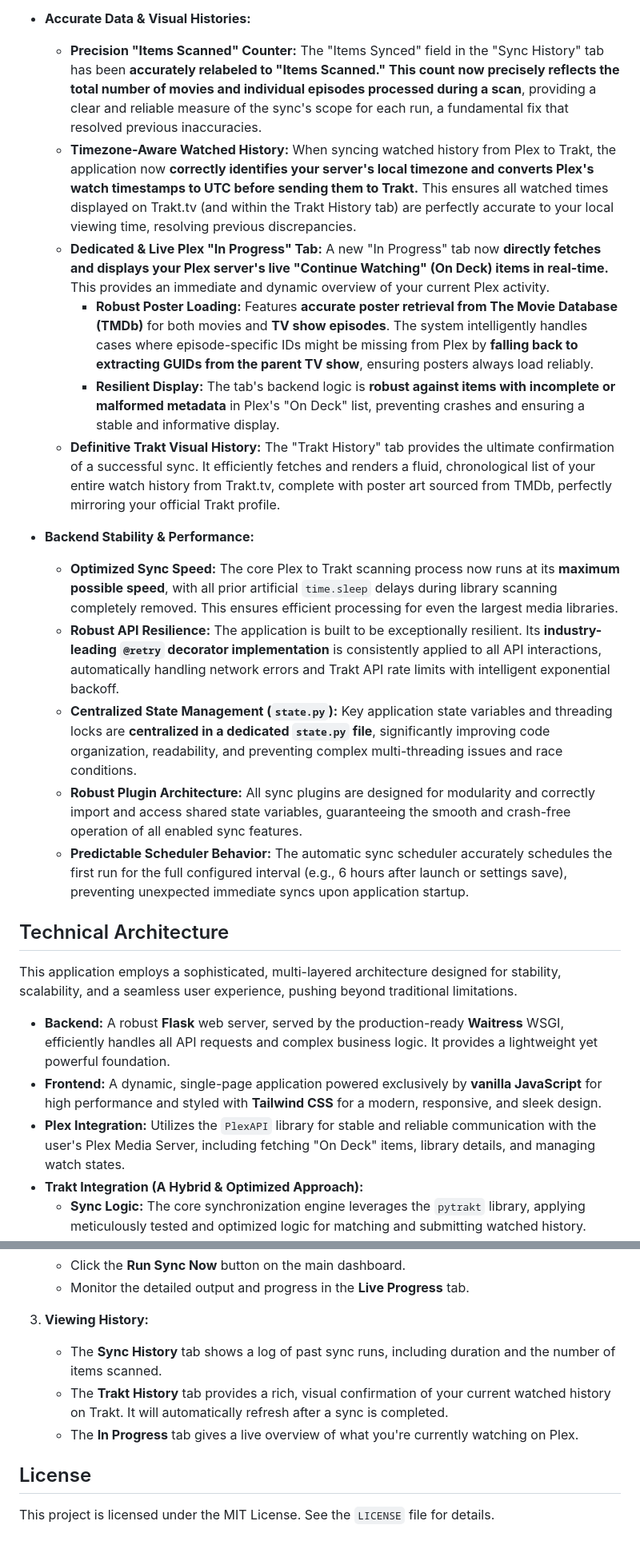
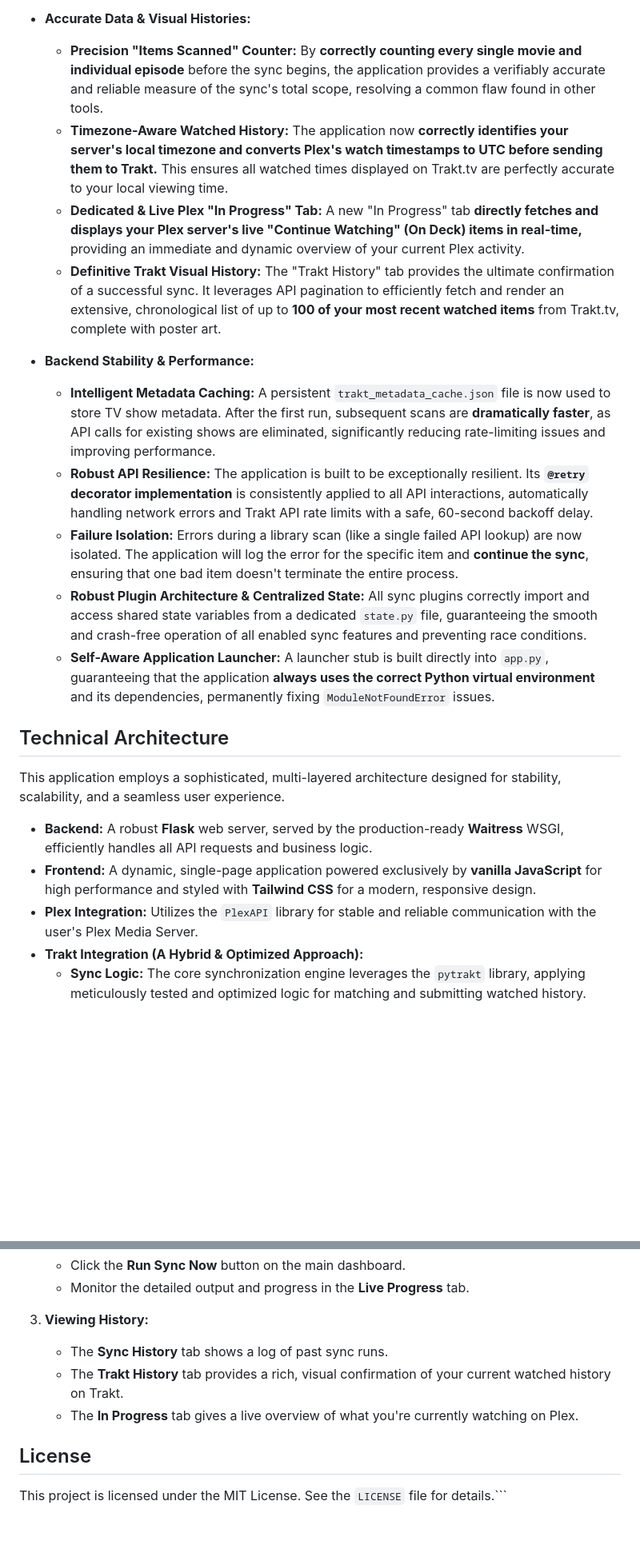
Before and after one commit to james702283/Plex-Trakt-Sync-2.0, a Markdown page: readme.md, 2 parts joined by grey strips. Shown: that part at 80% size. GitHub-like rendering; blank space fills up the shorter version.

````diff
--- a/readme.md
+++ b/readme.md
@@ -35,25 +37,23 @@ Plex-Trakt Sync v2.0 delivers an unparalleled synchronization experience with it
 
 *   **Accurate Data & Visual Histories:**
-    *   **Precision "Items Scanned" Counter:** The "Items Synced" field in the "Sync History" tab has been **accurately relabeled to "Items Scanned." This count now precisely reflects the total number of movies and individual episodes processed during a scan**, providing a clear and reliable measure of the sync's scope for each run, a fundamental fix that resolved previous inaccuracies.
-    *   **Timezone-Aware Watched History:** When syncing watched history from Plex to Trakt, the application now **correctly identifies your server's local timezone and converts Plex's watch timestamps to UTC before sending them to Trakt.** This ensures all watched times displayed on Trakt.tv (and within the Trakt History tab) are perfectly accurate to your local viewing time, resolving previous discrepancies.
-    *   **Dedicated & Live Plex "In Progress" Tab:** A new "In Progress" tab now **directly fetches and displays your Plex server's live "Continue Watching" (On Deck) items in real-time.** This provides an immediate and dynamic overview of your current Plex activity.
-        *   **Robust Poster Loading:** Features **accurate poster retrieval from The Movie Database (TMDb)** for both movies and **TV show episodes**. The system intelligently handles cases where episode-specific IDs might be missing from Plex by **falling back to extracting GUIDs from the parent TV show**, ensuring posters always load reliably.
-        *   **Resilient Display:** The tab's backend logic is **robust against items with incomplete or malformed metadata** in Plex's "On Deck" list, preventing crashes and ensuring a stable and informative display.
-    *   **Definitive Trakt Visual History:** The "Trakt History" tab provides the ultimate confirmation of a successful sync. It efficiently fetches and renders a fluid, chronological list of your entire watch history from Trakt.tv, complete with poster art sourced from TMDb, perfectly mirroring your official Trakt profile.
+    *   **Precision "Items Scanned" Counter:** By **correctly counting every single movie and individual episode** before the sync begins, the application provides a verifiably accurate and reliable measure of the sync's total scope, resolving a common flaw found in other tools.
+    *   **Timezone-Aware Watched History:** The application now **correctly identifies your server's local timezone and converts Plex's watch timestamps to UTC before sending them to Trakt.** This ensures all watched times displayed on Trakt.tv are perfectly accurate to your local viewing time.
+    *   **Dedicated & Live Plex "In Progress" Tab:** A new "In Progress" tab **directly fetches and displays your Plex server's live "Continue Watching" (On Deck) items in real-time,** providing an immediate and dynamic overview of your current Plex activity.
+    *   **Definitive Trakt Visual History:** The "Trakt History" tab provides the ultimate confirmation of a successful sync. It leverages API pagination to efficiently fetch and render an extensive, chronological list of up to **100 of your most recent watched items** from Trakt.tv, complete with poster art.
 
 *   **Backend Stability & Performance:**
-    *   **Optimized Sync Speed:** The core Plex to Trakt scanning process now runs at its **maximum possible speed**, with all prior artificial `time.sleep` delays during library scanning completely removed. This ensures efficient processing for even the largest media libraries.
-    *   **Robust API Resilience:** The application is built to be exceptionally resilient. Its **industry-leading `@retry` decorator implementation** is consistently applied to all API interactions, automatically handling network errors and Trakt API rate limits with intelligent exponential backoff.
-    *   **Centralized State Management (`state.py`):** Key application state variables and threading locks are **centralized in a dedicated `state.py` file**, significantly improving code organization, readability, and preventing complex multi-threading issues and race conditions.
-    *   **Robust Plugin Architecture:** All sync plugins are designed for modularity and correctly import and access shared state variables, guaranteeing the smooth and crash-free operation of all enabled sync features.
-    *   **Predictable Scheduler Behavior:** The automatic sync scheduler accurately schedules the first run for the full configured interval (e.g., 6 hours after launch or settings save), preventing unexpected immediate syncs upon application startup.
+    *   **Intelligent Metadata Caching:** A persistent `trakt_metadata_cache.json` file is now used to store TV show metadata. After the first run, subsequent scans are **dramatically faster**, as API calls for existing shows are eliminated, significantly reducing rate-limiting issues and improving performance.
+    *   **Robust API Resilience:** The application is built to be exceptionally resilient. Its **`@retry` decorator implementation** is consistently applied to all API interactions, automatically handling network errors and Trakt API rate limits with a safe, 60-second backoff delay.
+    *   **Failure Isolation:** Errors during a library scan (like a single failed API lookup) are now isolated. The application will log the error for the specific item and **continue the sync**, ensuring that one bad item doesn't terminate the entire process.
+    *   **Robust Plugin Architecture & Centralized State:** All sync plugins correctly import and access shared state variables from a dedicated `state.py` file, guaranteeing the smooth and crash-free operation of all enabled sync features and preventing race conditions.
+    *   **Self-Aware Application Launcher:** A launcher stub is built directly into `app.py`, guaranteeing that the application **always uses the correct Python virtual environment** and its dependencies, permanently fixing `ModuleNotFoundError` issues.
 
 ## Technical Architecture
 
-This application employs a sophisticated, multi-layered architecture designed for stability, scalability, and a seamless user experience, pushing beyond traditional limitations.
+This application employs a sophisticated, multi-layered architecture designed for stability, scalability, and a seamless user experience.
 
-*   **Backend:** A robust **Flask** web server, served by the production-ready **Waitress** WSGI, efficiently handles all API requests and complex business logic. It provides a lightweight yet powerful foundation.
-*   **Frontend:** A dynamic, single-page application powered exclusively by **vanilla JavaScript** for high performance and styled with **Tailwind CSS** for a modern, responsive, and sleek design.
-*   **Plex Integration:** Utilizes the `PlexAPI` library for stable and reliable communication with the user's Plex Media Server, including fetching "On Deck" items, library details, and managing watch states.
+*   **Backend:** A robust **Flask** web server, served by the production-ready **Waitress** WSGI, efficiently handles all API requests and business logic.
+*   **Frontend:** A dynamic, single-page application powered exclusively by **vanilla JavaScript** for high performance and styled with **Tailwind CSS** for a modern, responsive design.
+*   **Plex Integration:** Utilizes the `PlexAPI` library for stable and reliable communication with the user's Plex Media Server.
 *   **Trakt Integration (A Hybrid & Optimized Approach):**
     *   **Sync Logic:** The core synchronization engine leverages the `pytrakt` library, applying meticulously tested and optimized logic for matching and submitting watched history.
@@ -129,10 +121,10 @@ This hybrid, custom-engineered approach is the key to the application's unique s
     *   Monitor the detailed output and progress in the **Live Progress** tab.
 
 3.  **Viewing History:**
-    *   The **Sync History** tab shows a log of past sync runs, including duration and the number of items scanned.
-    *   The **Trakt History** tab provides a rich, visual confirmation of your current watched history on Trakt. It will automatically refresh after a sync is completed.
+    *   The **Sync History** tab shows a log of past sync runs.
+    *   The **Trakt History** tab provides a rich, visual confirmation of your current watched history on Trakt.
     *   The **In Progress** tab gives a live overview of what you're currently watching on Plex.
 
 ## License
 
-This project is licensed under the MIT License. See the `LICENSE` file for details.
+This project is licensed under the MIT License. See the `LICENSE` file for details.```
````
Also changed, not shown: other parts of readme.md (+30 -36 lines), assets/Assets-demo.gif, 9 other files.
